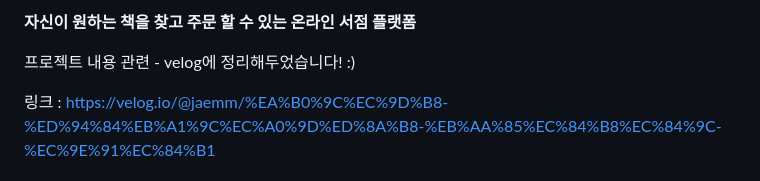
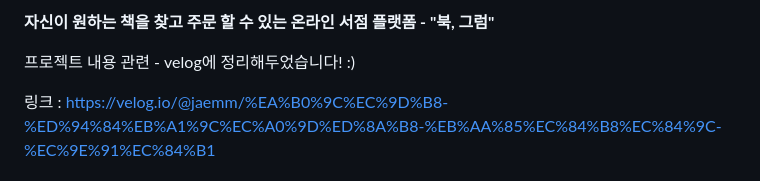
Before and after one commit to jmsb02/BOOK_project, a Markdown page: README.md, the part around the change. Drawn GitHub-style.

```diff
--- a/README.md
+++ b/README.md
@@ -1,4 +1,4 @@
-**자신이 원하는 책을 찾고 주문 할 수 있는 온라인 서점 플랫폼**
+**자신이 원하는 책을 찾고 주문 할 수 있는 온라인 서점 플랫폼 - "북, 그럼"**
 
 프로젝트 내용 관련 -  velog에 정리해두었습니다! :)
 
```
